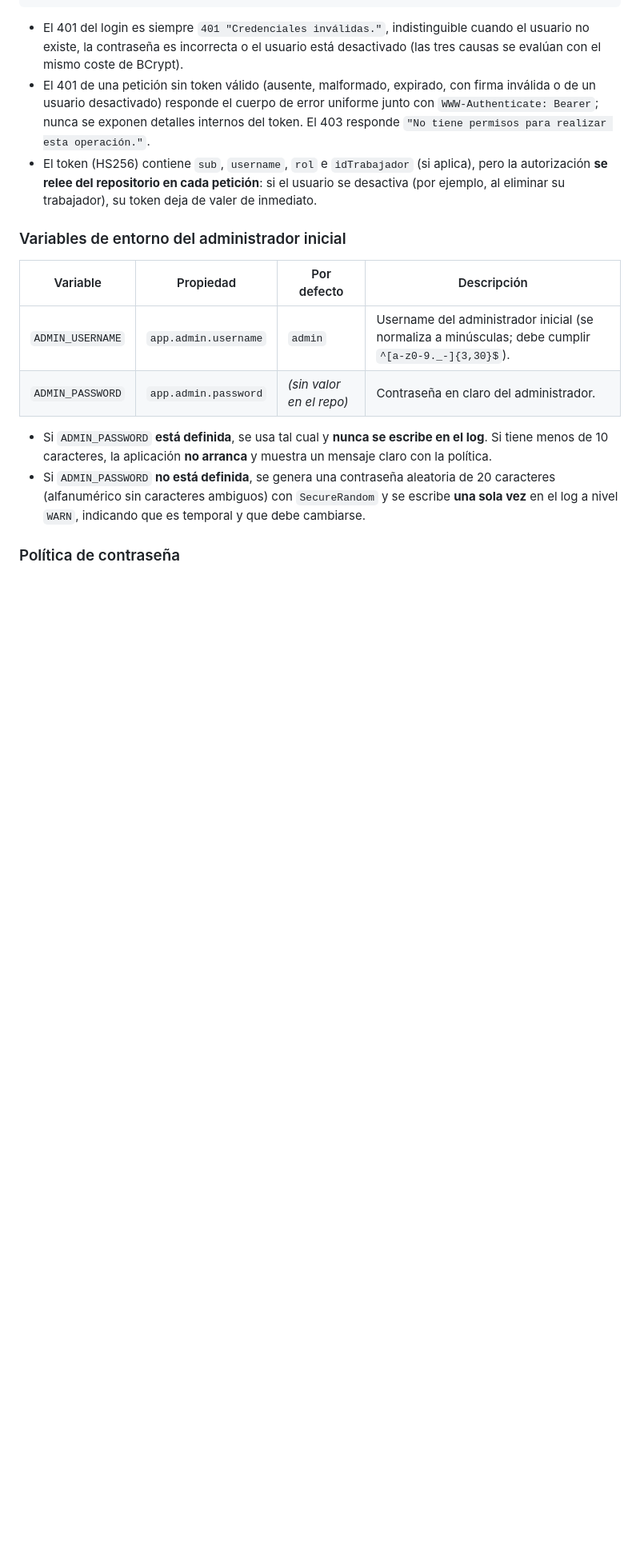
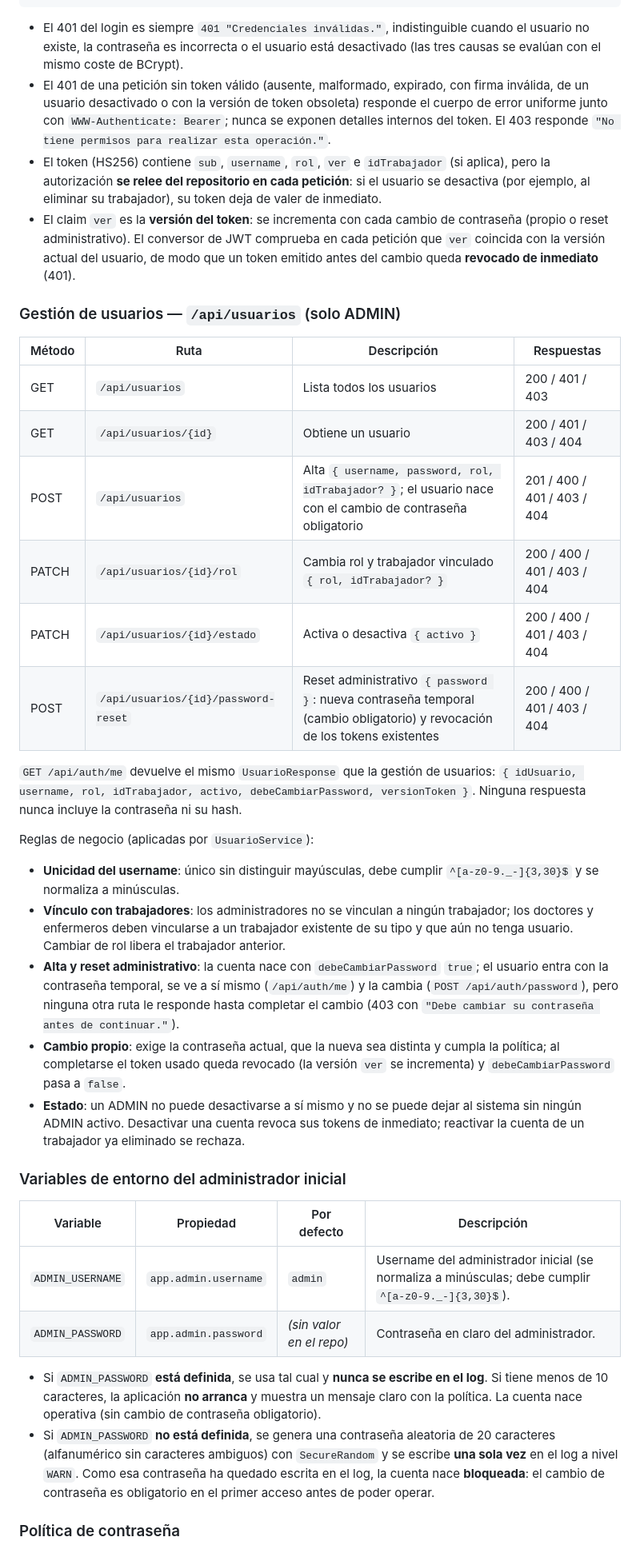
Before and after one commit to Manuel-Posada/PachocloSystem, a Markdown page: PachocloSystem/README.md, the part around one of its changes. Shown at 80% size. Rendered like a GitHub page; blank space fills up the shorter version.

Commit message:
docs: gestión de usuarios, cambio obligatorio y revocación por JWT
Documenta en el README la API de usuarios (solo ADMIN), el cambio de
contraseña propio con revocación de tokens, el bloqueo por contraseña
pendiente y el admin inicial con cambio obligatorio.

```diff
--- a/PachocloSystem/README.md
+++ b/PachocloSystem/README.md
@@ -183,14 +194,54 @@ curl http://localhost:8080/api/pacientes -H "Authorization: Bearer eyJhbGciOiJIU
   cuando el usuario no existe, la contraseña es incorrecta o el usuario está
   desactivado (las tres causas se evalúan con el mismo coste de BCrypt).
 - El 401 de una petición sin token válido (ausente, malformado, expirado, con
-  firma inválida o de un usuario desactivado) responde el cuerpo de error
-  uniforme junto con `WWW-Authenticate: Bearer`; nunca se exponen detalles
-  internos del token. El 403 responde `"No tiene permisos para realizar esta
-  operación."`.
-- El token (HS256) contiene `sub`, `username`, `rol` e `idTrabajador` (si
-  aplica), pero la autorización **se relee del repositorio en cada petición**:
-  si el usuario se desactiva (por ejemplo, al eliminar su trabajador), su token
-  deja de valer de inmediato.
+  firma inválida, de un usuario desactivado o con la versión de token obsoleta)
+  responde el cuerpo de error uniforme junto con `WWW-Authenticate: Bearer`;
+  nunca se exponen detalles internos del token. El 403 responde `"No tiene
+  permisos para realizar esta operación."`.
+- El token (HS256) contiene `sub`, `username`, `rol`, `ver` e `idTrabajador`
+  (si aplica), pero la autorización **se relee del repositorio en cada
+  petición**: si el usuario se desactiva (por ejemplo, al eliminar su
+  trabajador), su token deja de valer de inmediato.
+- El claim `ver` es la **versión del token**: se incrementa con cada cambio de
+  contraseña (propio o reset administrativo). El conversor de JWT comprueba en
+  cada petición que `ver` coincida con la versión actual del usuario, de modo
+  que un token emitido antes del cambio queda **revocado de inmediato** (401).
+
+### Gestión de usuarios — `/api/usuarios` (solo ADMIN)
+
+| Método | Ruta | Descripción | Respuestas |
+|---|---|---|---|
+| GET | `/api/usuarios` | Lista todos los usuarios | 200 / 401 / 403 |
+| GET | `/api/usuarios/{id}` | Obtiene un usuario | 200 / 401 / 403 / 404 |
+| POST | `/api/usuarios` | Alta `{ username, password, rol, idTrabajador? }`; el usuario nace con el cambio de contraseña obligatorio | 201 / 400 / 401 / 403 / 404 |
+| PATCH | `/api/usuarios/{id}/rol` | Cambia rol y trabajador vinculado `{ rol, idTrabajador? }` | 200 / 400 / 401 / 403 / 404 |
+| PATCH | `/api/usuarios/{id}/estado` | Activa o desactiva `{ activo }` | 200 / 400 / 401 / 403 / 404 |
+| POST | `/api/usuarios/{id}/password-reset` | Reset administrativo `{ password }`: nueva contraseña temporal (cambio obligatorio) y revocación de los tokens existentes | 200 / 400 / 401 / 403 / 404 |
+
+`GET /api/auth/me` devuelve el mismo `UsuarioResponse` que la gestión de
+usuarios: `{ idUsuario, username, rol, idTrabajador, activo,
+debeCambiarPassword, versionToken }`. Ninguna respuesta nunca incluye la
+contraseña ni su hash.
+
+Reglas de negocio (aplicadas por `UsuarioService`):
+
+- **Unicidad del username**: único sin distinguir mayúsculas, debe cumplir
+  `^[a-z0-9._-]{3,30}$` y se normaliza a minúsculas.
+- **Vínculo con trabajadores**: los administradores no se vinculan a ningún
+  trabajador; los doctores y enfermeros deben vincularse a un trabajador
+  existente de su tipo y que aún no tenga usuario. Cambiar de rol libera el
+  trabajador anterior.
+- **Alta y reset administrativo**: la cuenta nace con `debeCambiarPassword`
+  `true`; el usuario entra con la contraseña temporal, se ve a sí mismo
+  (`/api/auth/me`) y la cambia (`POST /api/auth/password`), pero ninguna otra
+  ruta le responde hasta completar el cambio (403 con `"Debe cambiar su
+  contraseña antes de continuar."`).
+- **Cambio propio**: exige la contraseña actual, que la nueva sea distinta y
+  cumpla la política; al completarse el token usado queda revocado (la versión
+  `ver` se incrementa) y `debeCambiarPassword` pasa a `false`.
+- **Estado**: un ADMIN no puede desactivarse a sí mismo y no se puede dejar al
+  sistema sin ningún ADMIN activo. Desactivar una cuenta revoca sus tokens de
+  inmediato; reactivar la cuenta de un trabajador ya eliminado se rechaza.
 
 ### Variables de entorno del administrador inicial
 
@@ -201,11 +252,13 @@ curl http://localhost:8080/api/pacientes -H "Authorization: Bearer eyJhbGciOiJIU
 
 - Si `ADMIN_PASSWORD` **está definida**, se usa tal cual y **nunca se escribe en
   el log**. Si tiene menos de 10 caracteres, la aplicación **no arranca** y
-  muestra un mensaje claro con la política.
+  muestra un mensaje claro con la política. La cuenta nace operativa (sin cambio
+  de contraseña obligatorio).
 - Si `ADMIN_PASSWORD` **no está definida**, se genera una contraseña aleatoria
   de 20 caracteres (alfanumérico sin caracteres ambiguos) con `SecureRandom` y se
-  escribe **una sola vez** en el log a nivel `WARN`, indicando que es temporal y
-  que debe cambiarse.
+  escribe **una sola vez** en el log a nivel `WARN`. Como esa contraseña ha
+  quedado escrita en el log, la cuenta nace **bloqueada**: el cambio de
+  contraseña es obligatorio en el primer acceso antes de poder operar.
 
 ### Política de contraseña
 
```
Also changed, not shown: other parts of PachocloSystem/README.md (+22 -7 lines).
